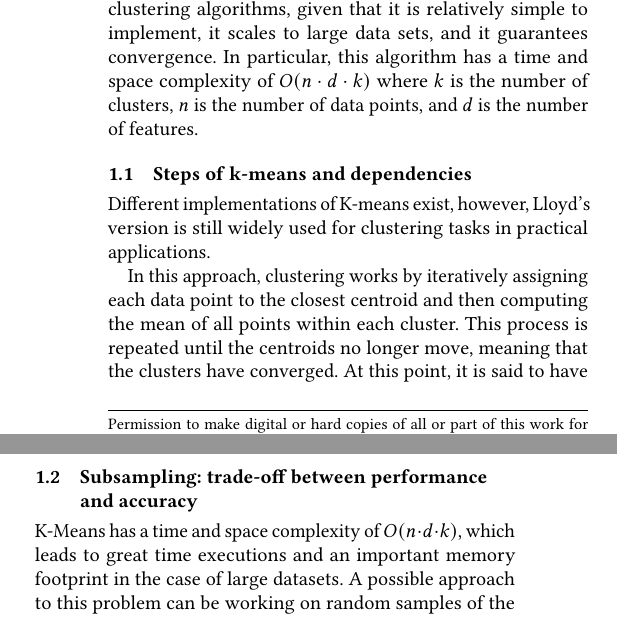
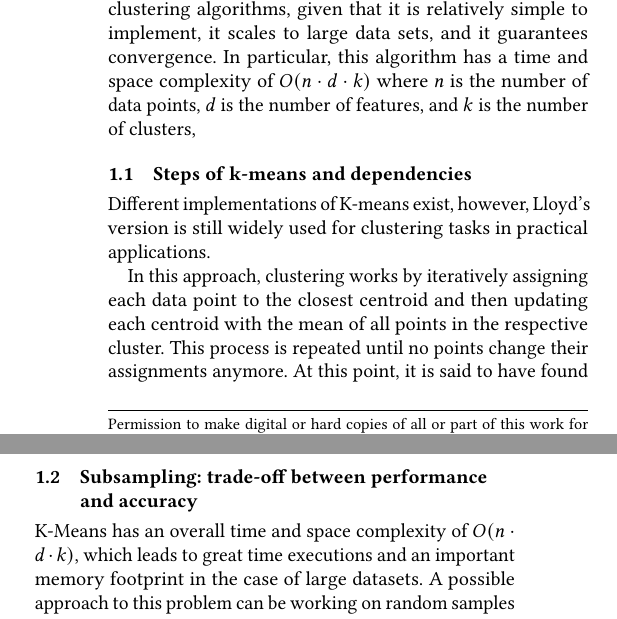
Before and after one commit to nefagi-01/Efficient-K-means-Clustering-using-Speculation, a LaTeX paper (main.tex, which reads 01-intro/main.tex): two parts of the columns of page 1 of 6, joined at a grey line, cut so that both start at the same text. Compiled offline with pdfLaTeX.

Commit message:
Small fixes

```diff
--- a/01-intro/main.tex
+++ b/01-intro/main.tex
@@ -1,10 +1,10 @@
-K-Means Clustering is an unsupervised machine learning algorithm used for grouping data points into a predefined number of clusters. It is one of the most commonly used clustering algorithms, given that it is relatively simple to implement, it scales to large data sets, and it guarantees convergence. In particular, this algorithm has a time and space complexity of $O(n\cdot d\cdot k)$ where $k$ is the number of clusters, $n$ is the number of data points, and $d$ is the number of features.
+K-Means Clustering is an unsupervised machine learning algorithm used for grouping data points into a predefined number of clusters. It is one of the most commonly used clustering algorithms, given that it is relatively simple to implement, it scales to large data sets, and it guarantees convergence. In particular, this algorithm has a time and space complexity of $O(n\cdot d\cdot k)$ where $n$ is the number of data points, $d$ is the number of features, and  $k$ is the number of clusters,
 
 \subsection{Steps of k-means and dependencies}
 
 Different implementations of K-means exist, however, Lloyd's version is still widely used for clustering tasks in practical applications.
 
-In this approach, clustering works by iteratively assigning each data point to the closest centroid and then computing the mean of all points within each cluster. This process is repeated until the centroids no longer move, meaning that the clusters have converged. At this point, it is said to have found the clustering of data points into k clusters. The exact steps of the algorithm are shown in Algorithm \ref{alg:1}.
+In this approach, clustering works by iteratively assigning each data point to the closest centroid and then updating each centroid with the mean of all points in the respective cluster. This process is repeated until no points change their assignments anymore. At this point, it is said to have found the clustering of data points into k clusters. The exact steps of the algorithm are shown in Algorithm \ref{alg:1}.
 
 \begin{algorithm}
 \caption{K-Means Clustering}
@@ -36,7 +36,7 @@ The steps of k-means depend on each other in a cyclical manner: the assignment o
 
 \subsection{Subsampling: trade-off between performance and accuracy}
 
-K-Means has a time and space complexity of $O(n\cdot d\cdot k)$, which leads to great time executions and an important memory footprint in the case of large datasets.
+K-Means has an overall time and space complexity of $O(n\cdot d\cdot k)$, which leads to great time executions and an important memory footprint in the case of large datasets.
 A possible approach to this problem can be working on random samples of the given dataset. This would reduce the factor $n$ and, as a consequence, it would improve performance by speeding up the computation time. Furthermore, it would use less memory.
 
 However, this comes at a cost, as sampling can lead to a decrease in accuracy. This is due to the fact that a sample cannot represent correctly the entire dataset and as a consequence the final centroids that are found usually lead to a suboptimal clustering when applied to the entire dataset.
```
